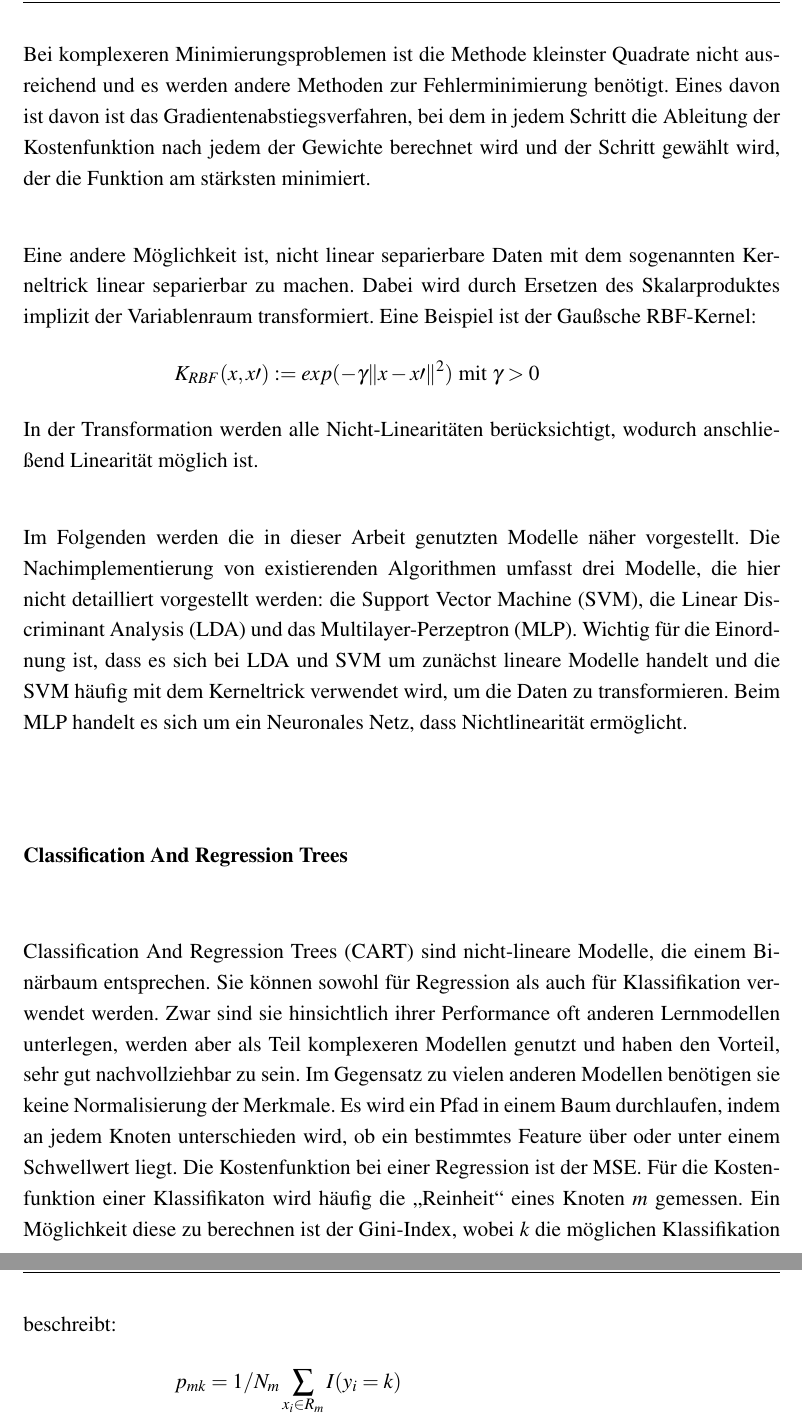
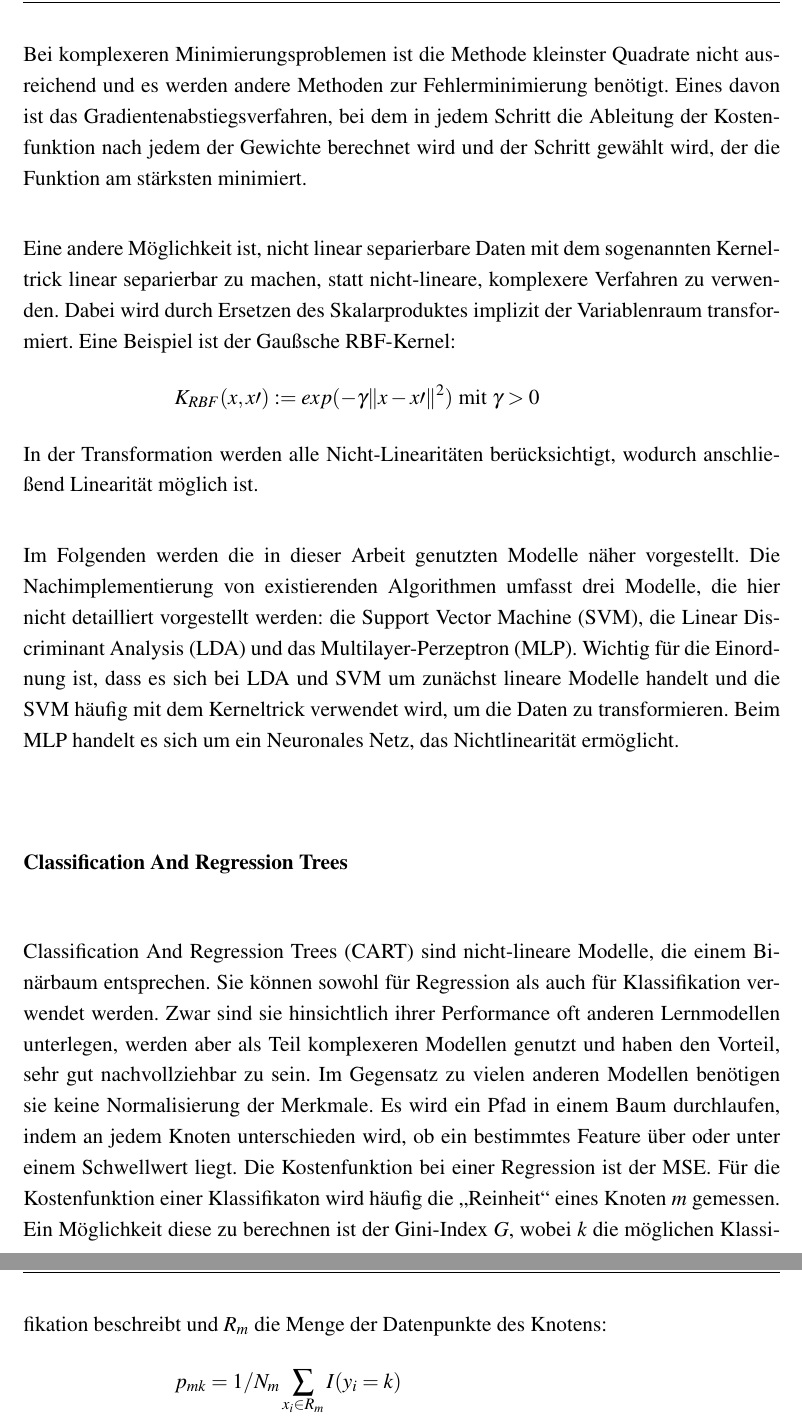
Before and after one commit to Zianor/Bachelorarbeit, a LaTeX thesis (Thesis/000arbeit.tex, which reads Thesis/doc/102grundlagen.tex): two parts of pages 20 and 21 of 73, joined at a grey line, cut so that both start at the same text. Compiled offline with pdfLaTeX.

Commit message:
Thesis: Fynns Korrekturen

```diff
--- a/Thesis/doc/102grundlagen.tex
+++ b/Thesis/doc/102grundlagen.tex
@@ -76,20 +77,20 @@ Da in dieser Arbeit Methoden des Maschinellen Lernens verwendet werden, wird im
 			\Rightarrow \theta = (X^T X)^{-1} X^T
 		\]
 
-		Bei komplexeren Minimierungsproblemen ist die Methode kleinster Quadrate nicht ausreichend und es werden andere Methoden zur Fehlerminimierung benötigt. Eines davon ist davon ist das Gradientenabstiegsverfahren, bei dem in jedem Schritt die Ableitung der Kostenfunktion nach jedem der Gewichte berechnet wird und der Schritt gewählt wird, der die Funktion am stärksten minimiert.
+		Bei komplexeren Minimierungsproblemen ist die Methode kleinster Quadrate nicht ausreichend und es werden andere Methoden zur Fehlerminimierung benötigt. Eines davon ist das Gradientenabstiegsverfahren, bei dem in jedem Schritt die Ableitung der Kostenfunktion nach jedem der Gewichte berechnet wird und der Schritt gewählt wird, der die Funktion am stärksten minimiert.
 
-		Eine andere Möglichkeit ist, nicht linear separierbare Daten mit dem sogenannten Kerneltrick linear separierbar zu machen. Dabei wird durch Ersetzen des Skalarproduktes implizit der Variablenraum transformiert. Eine Beispiel ist der Gaußsche RBF-Kernel:
+		Eine andere Möglichkeit ist, nicht linear separierbare Daten mit dem sogenannten Kerneltrick linear separierbar zu machen, statt nicht-lineare, komplexere Verfahren zu verwenden. Dabei wird durch Ersetzen des Skalarproduktes implizit der Variablenraum transformiert. Eine Beispiel ist der Gaußsche RBF-Kernel:
 		\[
 			K_{RBF} (x, x\prime) := exp(-\gamma \|x - x\prime\|^2) \text{ mit } \gamma > 0
 		\]
 		In der Transformation werden alle Nicht-Linearitäten berücksichtigt, wodurch anschließend Linearität möglich ist. %TODO: möglich besser formulieren
 
-		Im Folgenden werden die in dieser Arbeit genutzten Modelle näher vorgestellt. Die Nachimplementierung von existierenden Algorithmen umfasst drei Modelle, die hier nicht detailliert vorgestellt werden: die \ac{SVM}, die \ac{LDA} und das \ac{MLP}. Wichtig für die Einordnung ist, dass es sich bei \ac{LDA} und \ac{SVM} um zunächst lineare Modelle handelt und die \ac{SVM} häufig mit dem Kerneltrick verwendet wird, um die Daten zu transformieren. Beim \ac{MLP} handelt es sich um ein Neuronales Netz, dass Nichtlinearität ermöglicht.
+		Im Folgenden werden die in dieser Arbeit genutzten Modelle näher vorgestellt. Die Nachimplementierung von existierenden Algorithmen umfasst drei Modelle, die hier nicht detailliert vorgestellt werden: die \ac{SVM}, die \ac{LDA} und das \ac{MLP}. Wichtig für die Einordnung ist, dass es sich bei \ac{LDA} und \ac{SVM} um zunächst lineare Modelle handelt und die \ac{SVM} häufig mit dem Kerneltrick verwendet wird, um die Daten zu transformieren. Beim \ac{MLP} handelt es sich um ein Neuronales Netz, das Nichtlinearität ermöglicht.
 
 
 		\subsubsection{Classification And Regression Trees}
 
-		\ac{CART} sind nicht-lineare Modelle, die einem Binärbaum entsprechen. Sie können sowohl für Regression als auch für Klassifikation verwendet werden. Zwar sind sie hinsichtlich ihrer Performance oft anderen Lernmodellen unterlegen, werden aber als Teil komplexeren Modellen genutzt und haben den Vorteil, sehr gut nachvollziehbar zu sein. Im Gegensatz zu vielen anderen Modellen benötigen sie keine Normalisierung der Merkmale. Es wird ein Pfad in einem Baum durchlaufen, indem an jedem Knoten unterschieden wird, ob ein bestimmtes Feature über oder unter einem Schwellwert liegt. Die Kostenfunktion bei einer Regression ist der \ac{MSE}. Für die Kostenfunktion einer Klassifikaton wird häufig die \glqq{}Reinheit\grqq{} eines Knoten $m$ gemessen. Ein Möglichkeit diese zu berechnen ist der Gini-Index, wobei $k$ die möglichen Klassifikation beschreibt:
+		\ac{CART} sind nicht-lineare Modelle, die einem Binärbaum entsprechen. Sie können sowohl für Regression als auch für Klassifikation verwendet werden. Zwar sind sie hinsichtlich ihrer Performance oft anderen Lernmodellen unterlegen, werden aber als Teil komplexeren Modellen genutzt und haben den Vorteil, sehr gut nachvollziehbar zu sein. Im Gegensatz zu vielen anderen Modellen benötigen sie keine Normalisierung der Merkmale. Es wird ein Pfad in einem Baum durchlaufen, indem an jedem Knoten unterschieden wird, ob ein bestimmtes Feature über oder unter einem Schwellwert liegt. Die Kostenfunktion bei einer Regression ist der \ac{MSE}. Für die Kostenfunktion einer Klassifikaton wird häufig die \glqq{}Reinheit\grqq{} eines Knoten $m$ gemessen. Ein Möglichkeit diese zu berechnen ist der Gini-Index $G$, wobei $k$ die möglichen Klassifikation beschreibt und $R_m$ die Menge der Datenpunkte des Knotens: %TODO: was ist I
 		\begin{align*}
 			p_{mk} &= 1/ N_m \sum_{x_i \in R_m} I(y_i = k)\\
 			G &= \sum_k p_{mk} (1 - p_{mk})
```
Also changed, not shown: Thesis/000arbeit.pdf, Thesis/doc/102grundlagen.tex (11 more changed lines).
